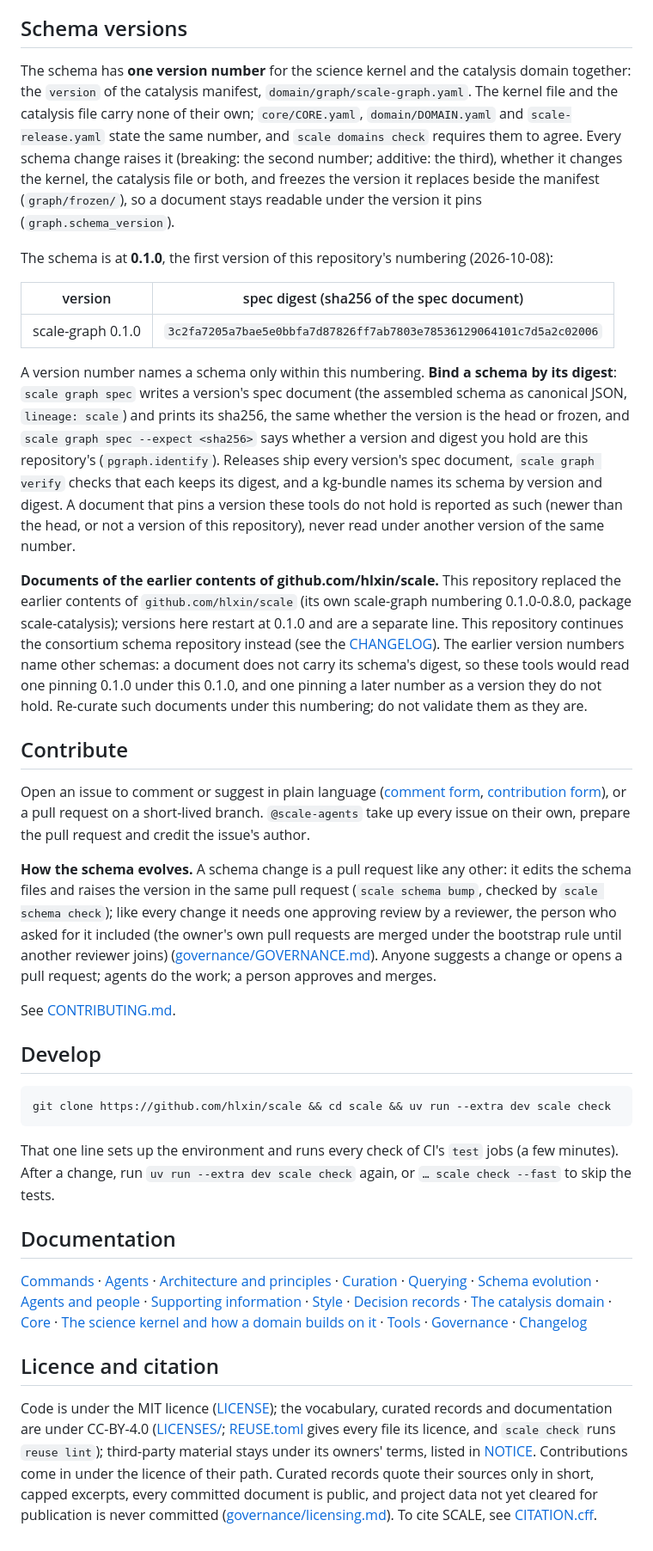
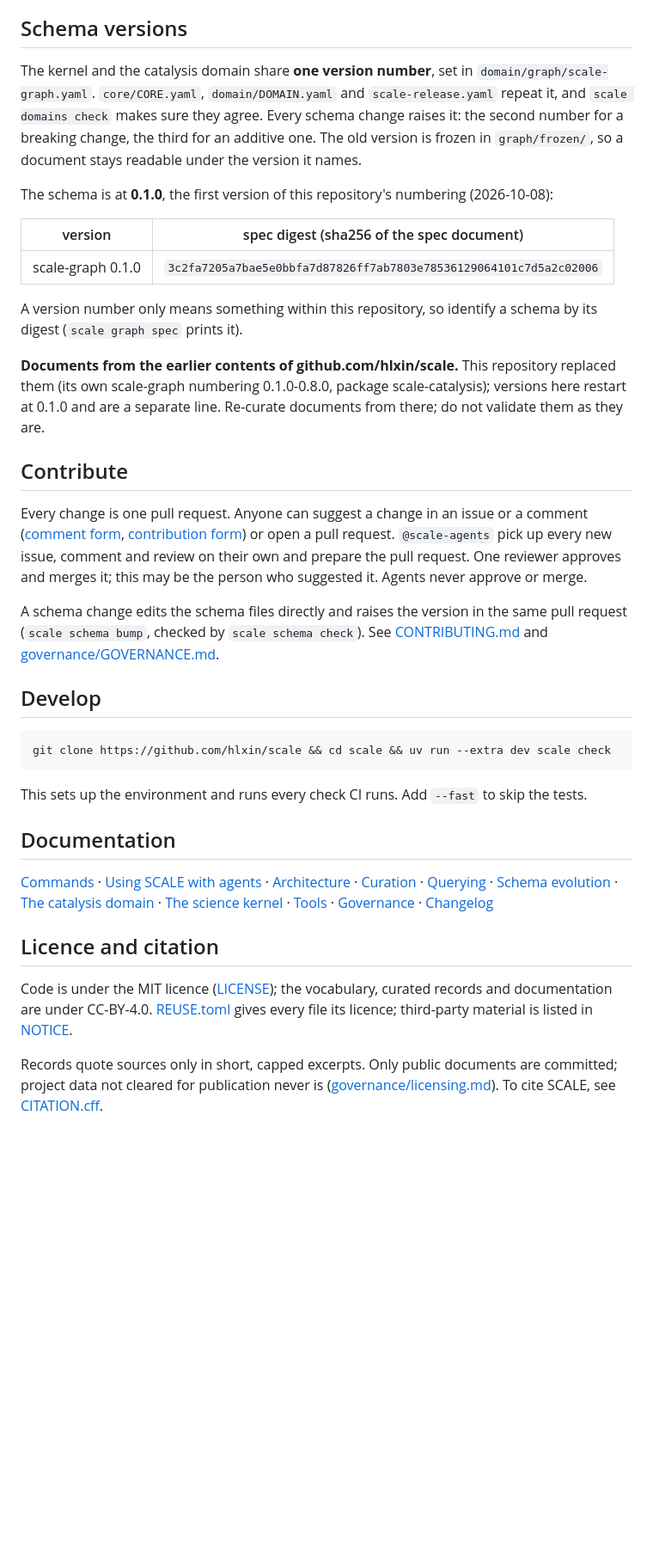
Before and after one commit to hlxin/scale, a Markdown page: README.md, the part around one of its changes. Shown at 86% size. Drawn GitHub-style; blank space fills up the shorter version.

````diff
--- a/README.md
+++ b/README.md
@@ -93,12 +82,10 @@ deterministic. See [implementation status](docs/implementation-status.md).
 
 ## Schema versions
 
-The schema has **one version number** for the science kernel and the catalysis domain together: the
-`version` of the catalysis manifest, `domain/graph/scale-graph.yaml`. The kernel file and the catalysis file
-carry none of their own; `core/CORE.yaml`, `domain/DOMAIN.yaml` and `scale-release.yaml` state the same
-number, and `scale domains check` requires them to agree. Every schema change raises it (breaking: the second
-number; additive: the third), whether it changes the kernel, the catalysis file or both, and freezes the version it replaces beside the manifest
-(`graph/frozen/`), so a document stays readable under the version it pins (`graph.schema_version`).
+The kernel and the catalysis domain share **one version number**, set in `domain/graph/scale-graph.yaml`.
+`core/CORE.yaml`, `domain/DOMAIN.yaml` and `scale-release.yaml` repeat it, and `scale domains check` makes sure
+they agree. Every schema change raises it: the second number for a breaking change, the third for an additive
+one. The old version is frozen in `graph/frozen/`, so a document stays readable under the version it names.
 
 The schema is at **0.1.0**, the first version of this repository's numbering (2026-10-08):
 
@@ -106,37 +93,24 @@ The schema is at **0.1.0**, the first version of this repository's numbering (20
 |---|---|
 | scale-graph 0.1.0 | `3c2fa7205a7bae5e0bbfa7d87826ff7ab7803e78536129064101c7d5a2c02006` |
 
-A version number names a schema only within this numbering. **Bind a schema by its digest**: `scale graph
-spec` writes a version's spec document (the assembled schema as canonical JSON, `lineage: scale`) and prints
-its sha256, the same whether the version is the head or frozen, and `scale graph spec --expect <sha256>`
-says whether a version and digest you hold are this repository's (`pgraph.identify`). Releases ship every
-version's spec document, `scale graph verify` checks that each keeps its digest, and a kg-bundle names
-its schema by version and digest. A document that pins a version these tools do not hold is reported as
-such (newer than the head, or not a version of this repository), never read under another version of the
-same number.
+A version number only means something within this repository, so identify a schema by its digest
+(`scale graph spec` prints it).
 
-**Documents of the earlier contents of github.com/hlxin/scale.** This repository replaced the earlier contents of
-`github.com/hlxin/scale` (its own scale-graph numbering 0.1.0-0.8.0, package scale-catalysis); versions here restart
-at 0.1.0 and are a separate line. This repository continues the consortium schema repository instead (see the
-[CHANGELOG](CHANGELOG.md)). The earlier version numbers name other schemas: a document does not carry its schema's
-digest, so these tools would read one pinning 0.1.0 under this 0.1.0, and one pinning a later number as a version
-they do not hold. Re-curate such documents under this numbering; do not validate them as they are.
+**Documents from the earlier contents of github.com/hlxin/scale.** This repository replaced them (its own
+scale-graph numbering 0.1.0-0.8.0, package scale-catalysis); versions here restart at 0.1.0 and are a separate
+line. Re-curate documents from there; do not validate them as they are.
 
 ## Contribute
 
-Open an issue to comment or suggest in plain language ([comment form](https://github.com/hlxin/scale/issues/new?template=comment.yml),
-[contribution form](https://github.com/hlxin/scale/issues/new?template=contribution.yml)), or a pull request
-on a short-lived branch. `@scale-agents` take up every issue on their own,
-prepare the pull request and credit the issue's author.
+Every change is one pull request. Anyone can suggest a change in an issue or a comment
+([comment form](https://github.com/hlxin/scale/issues/new?template=comment.yml),
+[contribution form](https://github.com/hlxin/scale/issues/new?template=contribution.yml)) or open a pull request.
+`@scale-agents` pick up every new issue, comment and review on their own and prepare the pull request. One
+reviewer approves and merges it; this may be the person who suggested it. Agents never approve or merge.
 
-**How the schema evolves.** A schema change is a pull request like any other: it edits the schema files and
-raises the version in the same pull request (`scale schema bump`, checked by `scale schema check`); like every
-change it needs one approving review by a reviewer, the person who asked for it included (the owner's own pull
-requests are merged under the bootstrap rule until another reviewer joins)
-([governance/GOVERNANCE.md](governance/GOVERNANCE.md)). Anyone suggests a change or opens a pull request; agents
-do the work; a person approves and merges.
-
-See [CONTRIBUTING.md](CONTRIBUTING.md).
+A schema change edits the schema files directly and raises the version in the same pull request
+(`scale schema bump`, checked by `scale schema check`). See [CONTRIBUTING.md](CONTRIBUTING.md) and
+[governance/GOVERNANCE.md](governance/GOVERNANCE.md).
 
 ## Develop
 
@@ -144,25 +118,20 @@ See [CONTRIBUTING.md](CONTRIBUTING.md).
 git clone https://github.com/hlxin/scale && cd scale && uv run --extra dev scale check
 ```
 
-That one line sets up the environment and runs every check of CI's `test` jobs (a few minutes). After a
-change, run `uv run --extra dev scale check` again, or `… scale check --fast` to skip the tests.
+This sets up the environment and runs every check CI runs. Add `--fast` to skip the tests.
 
 ## Documentation
 
-[Commands](docs/commands.md) · [Agents](docs/integrate.md) · [Architecture and principles](docs/architecture.md) ·
+[Commands](docs/commands.md) · [Using SCALE with agents](docs/integrate.md) · [Architecture](docs/architecture.md) ·
 [Curation](docs/curation.md) · [Querying](docs/querying.md) · [Schema evolution](docs/evolution.md) ·
-[Agents and people](docs/agents.md) · [Supporting information](domain/docs/supporting-information.md) ·
-[Style](docs/style.md) · [Decision records](docs/decisions/0001-scale-0.1.0.md) ·
-[The catalysis domain](domain/README.md) · [Core](core/README.md) ·
-[The science kernel and how a domain builds on it](core/graph/README.md) · [Tools](tools/README.md) ·
+[The catalysis domain](domain/README.md) · [The science kernel](core/graph/README.md) · [Tools](tools/README.md) ·
 [Governance](governance/README.md) · [Changelog](CHANGELOG.md)
 
 ## Licence and citation
 
-Code is under the MIT licence ([LICENSE](LICENSE)); the vocabulary, curated records and documentation are
-under CC-BY-4.0 ([LICENSES/](LICENSES/); [REUSE.toml](REUSE.toml) gives every file its licence, and
-`scale check` runs `reuse lint`); third-party material stays under its owners' terms, listed in
-[NOTICE](NOTICE). Contributions come in under the licence of their path. Curated records quote their sources
-only in short, capped excerpts, every committed document is public, and project data not yet cleared for
-publication is never committed ([governance/licensing.md](governance/licensing.md)). To cite SCALE, see
+Code is under the MIT licence ([LICENSE](LICENSE)); the vocabulary, curated records and documentation are under
+CC-BY-4.0. [REUSE.toml](REUSE.toml) gives every file its licence; third-party material is listed in [NOTICE](NOTICE).
+
+Records quote sources only in short, capped excerpts. Only public documents are committed; project data not
+cleared for publication never is ([governance/licensing.md](governance/licensing.md)). To cite SCALE, see
 [CITATION.cff](CITATION.cff).
````
Also changed, not shown: other parts of README.md (+48 -59 lines), CONTRIBUTING.md (+78 -106 lines).
